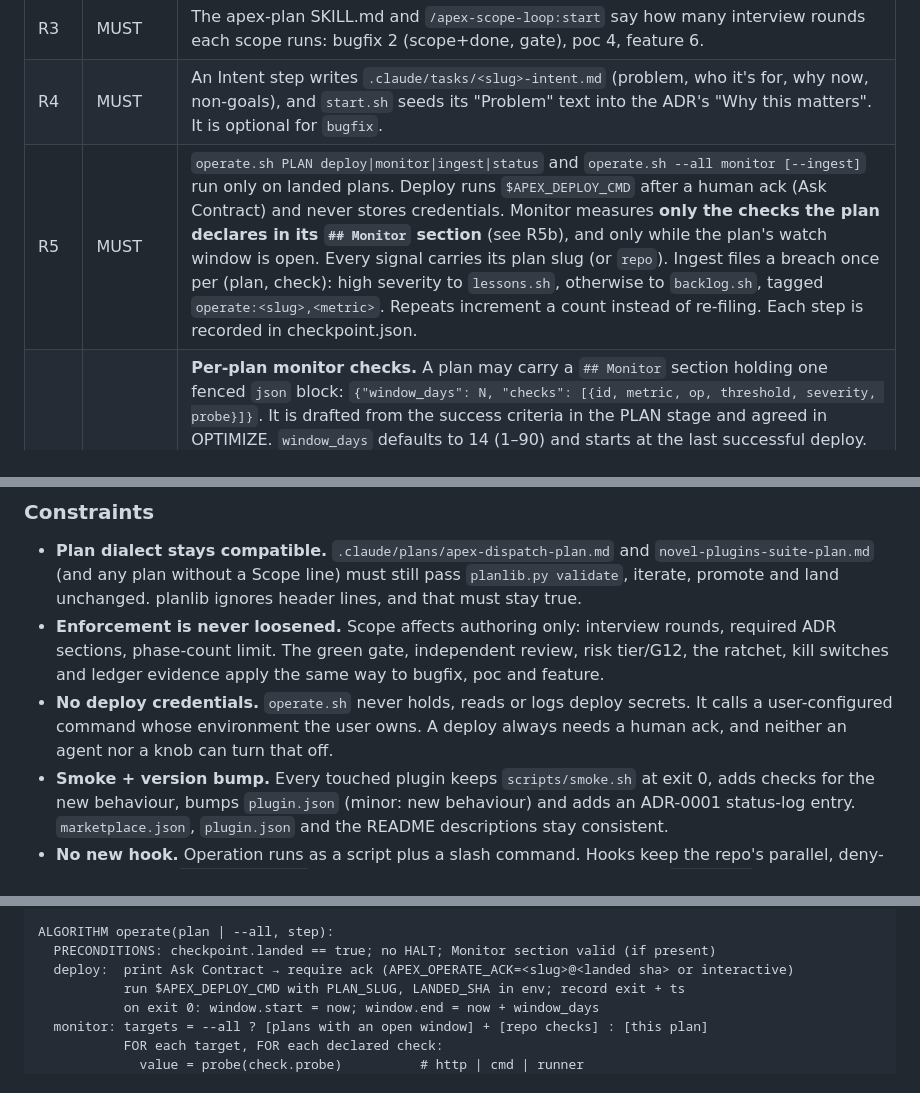
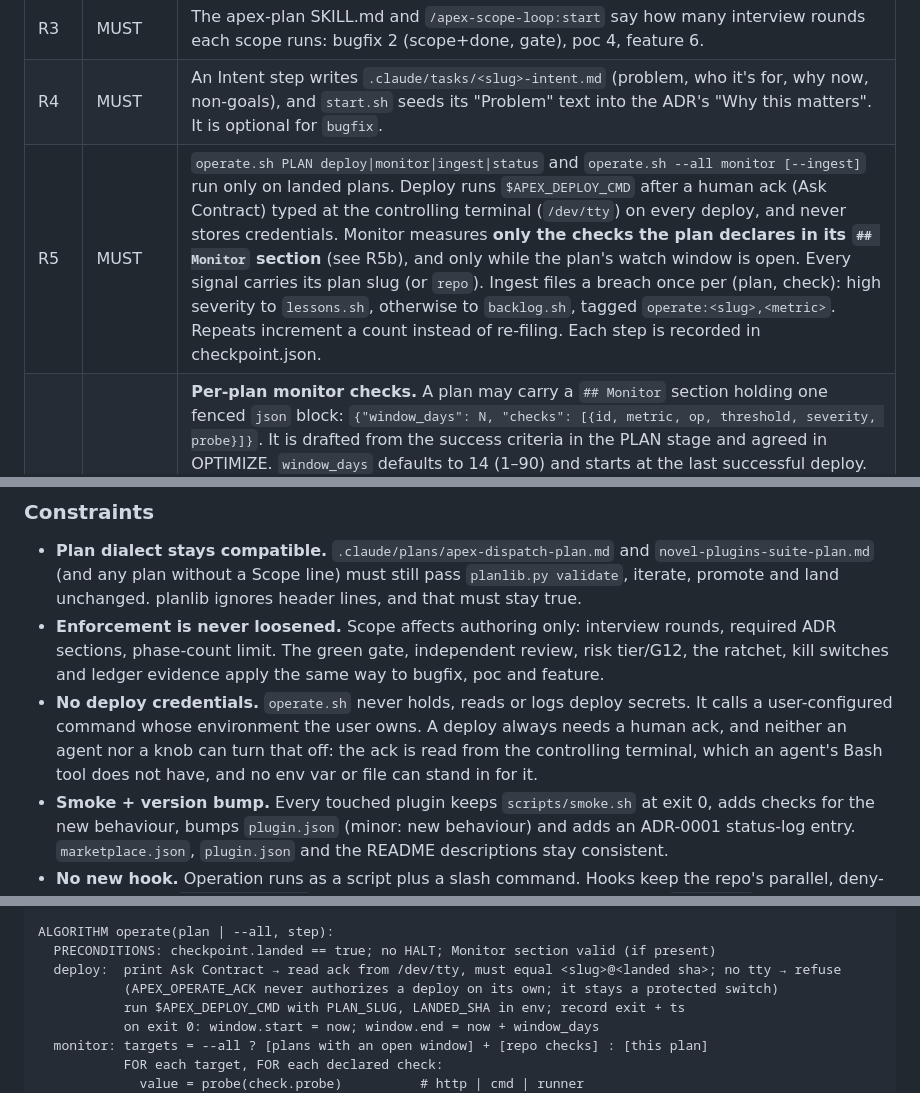
Before and after one commit to Skobyn/Apex-Dev-Skills, a Markdown page: .claude/tasks/aidlc-borrowings-adr.md, 3 parts joined by grey strips. Drawn GitHub-style.

```diff
--- a/.claude/tasks/aidlc-borrowings-adr.md
+++ b/.claude/tasks/aidlc-borrowings-adr.md
@@ -42,7 +42,7 @@ A comparison with AWS AI-DLC v2 (core concepts page, v2.3.0) found four gaps in
 | R2 | MUST | `promote-to-loop.sh` applies per-scope validation: `bugfix` allows ≤ 2 phases and doesn't require the Pseudocode/Architecture/Data Model/API sections; `poc` allows ≤ 3 phases; `feature` keeps today's rules. A plan or ADR with no Scope line validates exactly as today. |
 | R3 | MUST | The apex-plan SKILL.md and `/apex-scope-loop:start` say how many interview rounds each scope runs: bugfix 2 (scope+done, gate), poc 4, feature 6. |
 | R4 | MUST | An Intent step writes `.claude/tasks/<slug>-intent.md` (problem, who it's for, why now, non-goals), and `start.sh` seeds its "Problem" text into the ADR's "Why this matters". It is optional for `bugfix`. |
-| R5 | MUST | `operate.sh PLAN deploy\|monitor\|ingest\|status` and `operate.sh --all monitor [--ingest]` run only on landed plans. Deploy runs `$APEX_DEPLOY_CMD` after a human ack (Ask Contract) and never stores credentials. Monitor measures **only the checks the plan declares in its `## Monitor` section** (see R5b), and only while the plan's watch window is open. Every signal carries its plan slug (or `repo`). Ingest files a breach once per (plan, check): high severity to `lessons.sh`, otherwise to `backlog.sh`, tagged `operate:<slug>,<metric>`. Repeats increment a count instead of re-filing. Each step is recorded in checkpoint.json. |
+| R5 | MUST | `operate.sh PLAN deploy\|monitor\|ingest\|status` and `operate.sh --all monitor [--ingest]` run only on landed plans. Deploy runs `$APEX_DEPLOY_CMD` after a human ack (Ask Contract) typed at the controlling terminal (`/dev/tty`) on every deploy, and never stores credentials. Monitor measures **only the checks the plan declares in its `## Monitor` section** (see R5b), and only while the plan's watch window is open. Every signal carries its plan slug (or `repo`). Ingest files a breach once per (plan, check): high severity to `lessons.sh`, otherwise to `backlog.sh`, tagged `operate:<slug>,<metric>`. Repeats increment a count instead of re-filing. Each step is recorded in checkpoint.json. |
 | R5b | MUST | **Per-plan monitor checks.** A plan may carry a `## Monitor` section holding one fenced `json` block: `{"window_days": N, "checks": [{id, metric, op, threshold, severity, probe}]}`. It is drafted from the success criteria in the PLAN stage and agreed in OPTIMIZE. `window_days` defaults to 14 (1–90) and starts at the last successful deploy. Probes: `http` (url, `expect_status`, measures `status` or `latency_ms`; GET only, no credentials or custom headers, 10 s timeout), `cmd` (a command; value = its exit code, or the number on its last stdout line), and `runner` (`$APEX_MONITOR_CMD <metric>…` prints `{metric: value}`). The section is optional: no section, or `checks: []`, means not watched. `promote-to-loop.sh` validates the section when present (fail closed, naming the problem); `status` warns when a landed `feature` plan has none. |
 | R5c | MUST | **Watch windows close.** When a plan's window ends, operate records the outcome `operated-clean` or `closed-with-breaches` and stops measuring it; its lessons and backlog entries stay. A check that is still breaching on the last run is flagged `open-at-close` in `status` and in the console, never silently expired. |
 | R5d | SHOULD | **Repo-level checks** for health that belongs to no single feature live in `.claude/apex-scope-loop/monitor.json` (same shape, no `window_days`, never expire). Their breaches go to the backlog only, tagged `operate:repo`, never to a plan's lessons. `operate.sh --all monitor` measures every open plan window plus the repo checks, which is what a `/schedule` runs once a day. |
@@ -57,7 +57,7 @@ A comparison with AWS AI-DLC v2 (core concepts page, v2.3.0) found four gaps in
 
 - **Plan dialect stays compatible.** `.claude/plans/apex-dispatch-plan.md` and `novel-plugins-suite-plan.md` (and any plan without a Scope line) must still pass `planlib.py validate`, iterate, promote and land unchanged. planlib ignores header lines, and that must stay true.
 - **Enforcement is never loosened.** Scope affects authoring only: interview rounds, required ADR sections, phase-count limit. The green gate, independent review, risk tier/G12, the ratchet, kill switches and ledger evidence apply the same way to bugfix, poc and feature.
-- **No deploy credentials.** `operate.sh` never holds, reads or logs deploy secrets. It calls a user-configured command whose environment the user owns. A deploy always needs a human ack, and neither an agent nor a knob can turn that off.
+- **No deploy credentials.** `operate.sh` never holds, reads or logs deploy secrets. It calls a user-configured command whose environment the user owns. A deploy always needs a human ack, and neither an agent nor a knob can turn that off: the ack is read from the controlling terminal, which an agent's Bash tool does not have, and no env var or file can stand in for it.
 - **Smoke + version bump.** Every touched plugin keeps `scripts/smoke.sh` at exit 0, adds checks for the new behaviour, bumps `plugin.json` (minor: new behaviour) and adds an ADR-0001 status-log entry. `marketplace.json`, `plugin.json` and the README descriptions stay consistent.
 - **No new hook.** Operation runs as a script plus a slash command. Hooks keep the repo's parallel, deny-first rules, and `hooks/hooks.json` stays untouched except by apex-dispatch's `compile.sh`.
 - **Namespaces.** Any new memory key (`apex-scope-loop:operate/<slug>`) is claimed in apex-scope-loop's ADR-0001 namespace table before use.
@@ -95,7 +95,8 @@ ALGORITHM author_plan(slug, title, scope=feature):
 
 ALGORITHM operate(plan | --all, step):
   PRECONDITIONS: checkpoint.landed == true; no HALT; Monitor section valid (if present)
-  deploy:  print Ask Contract → require ack (APEX_OPERATE_ACK=<slug>@<landed sha> or interactive)
+  deploy:  print Ask Contract → read ack from /dev/tty, must equal <slug>@<landed sha>; no tty → refuse
+           (APEX_OPERATE_ACK never authorizes a deploy on its own; it stays a protected switch)
            run $APEX_DEPLOY_CMD with PLAN_SLUG, LANDED_SHA in env; record exit + ts
            on exit 0: window.start = now; window.end = now + window_days
   monitor: targets = --all ? [plans with an open window] + [repo checks] : [this plan]
```
Also changed, not shown: other parts of .claude/tasks/aidlc-borrowings-adr.md (+2 -1 lines), .claude/plans/aidlc-borrowings-plan.md (+11 -11 lines).
